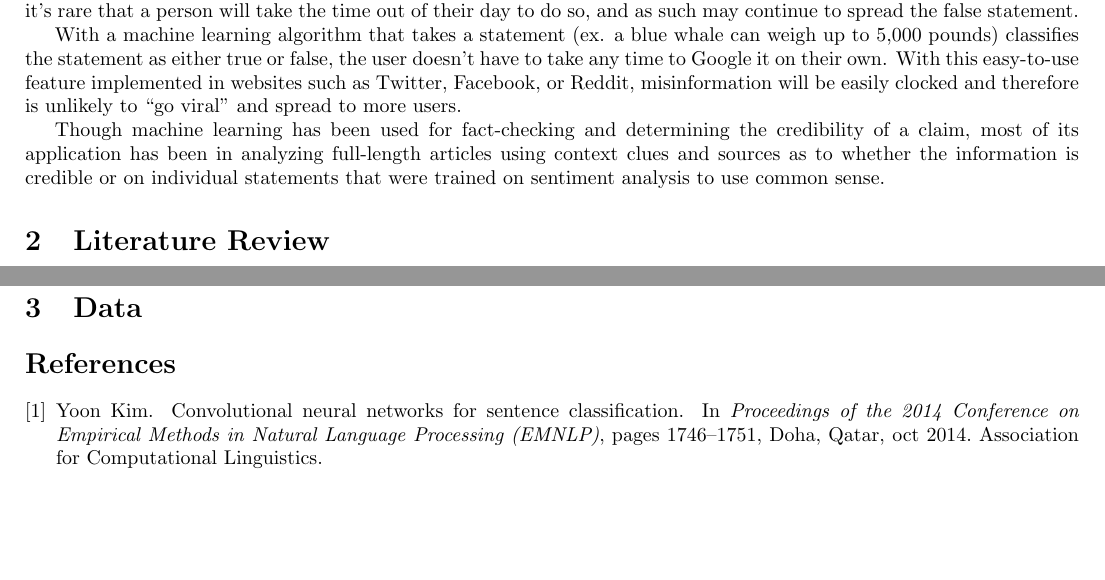
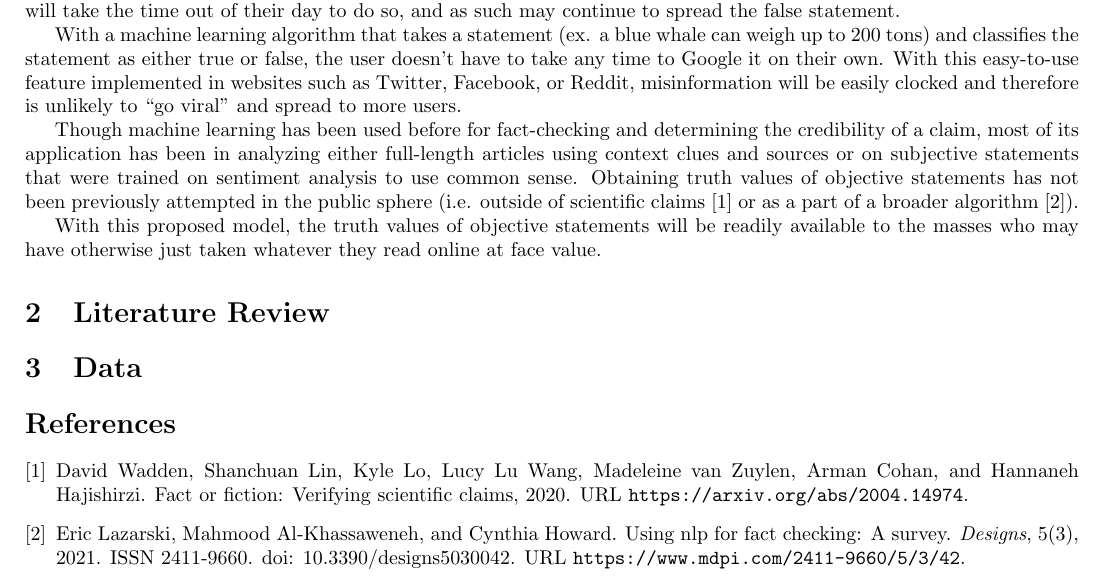
Before and after one commit to seescoto/cds492_capstone, a LaTeX document (paper/technical paper.tex): two parts of the page before the commit and part of the page after it, the two joined at a grey line, cut so that both start at the same text, the shorter picture padded with empty space. Compiled offline with pdfLaTeX.

Commit message:
literature review notes

```diff
--- a/paper/technical paper.tex
+++ b/paper/technical paper.tex
@@ -16,11 +23,13 @@
 
 		%1.1. Introduction - state your goal and hypothesis, why it is original and why nobody solved it before (10p)
 
-		The spread of misinformation may be one of the biggest problems facing humanity, exacerbated with the popularity of social media. Today, anyone can log into their computer and write something that the entire world can see. While the malicious spread of misinformation is  often seen in regards to politics, it's not exclusive to it. Though anyone with a computer can also access a search engine and, usually with relative ease, tell if a statement is false based on the results, it's rare that a person will take the time out of their day to do so, and as such may continue to spread the false statement.
+		The spread of misinformation may be one of the biggest societal problems, exacerbated by the popularity social media. Today, anyone can log into their computer and write something that the entire world can see. While the malicious spread of misinformation is  often seen in regards to politics, it's not exclusive to it. Though anyone with a computer can also access a search engine and, usually with relative ease, tell if a statement is false based on the results, it's rare that a person will take the time out of their day to do so, and as such may continue to spread the false statement.
 
-		With a machine learning algorithm that takes a statement (ex. a blue whale can weigh up to 5,000 pounds) classifies the statement as either true or false, the user doesn't have to take any time to Google it on their own. With this easy-to-use feature implemented in websites such as Twitter, Facebook, or Reddit, misinformation will be easily clocked and therefore is unlikely to ``go viral" and spread to more users.
+		With a machine learning algorithm that takes a statement (ex. a blue whale can weigh up to 200 tons) and classifies the statement as either true or false, the user doesn't have to take any time to Google it on their own. With this easy-to-use feature implemented in websites such as Twitter, Facebook, or Reddit, misinformation will be easily clocked and therefore is unlikely to ``go viral" and spread to more users.
 
-		Though machine learning has been used for fact-checking and determining the credibility of a claim, most of its application has been in analyzing full-length articles using context clues and sources as to whether the information is credible or on individual statements that were trained on sentiment analysis to use common sense.
+		Though machine learning has been used before for fact-checking and determining the credibility of a claim, most of its application has been in analyzing either full-length articles using context clues and sources or on subjective statements that were trained on sentiment analysis to use common sense. Obtaining truth values of objective statements has not been previously attempted in the public sphere (i.e. outside of scientific claims \cite{wadden20} or as a part of a broader algorithm \cite{lazarski21}).
+
+		 With this proposed model, the truth values of objective statements will be readily available to the masses who may have otherwise just taken whatever they read online at face value.
 
 
 		\comment{
@@ -47,11 +57,40 @@
 
 		%1.2. Literature review - describe similar work that has been done, with references, and where that work failed short of answering your question (10p)
 
-		fake news - pdf on desktop
-		- fake news can be described as any "news article that is intentionally and verifiably false." (introduction pg 18 ?)
-		-
+		\comment{
+			fake news - pdf on desktop
+			- fake news can be described as any "news article that is intentionally and verifiably false." (introduction pg 18 ?)
+			-use cnn's with the text and source to determine credibility and see if the article as a whole is 'fake news'. if there were one false statement, the entire article would be classified as false and while this is good for someone who wants to know whether or not to trust an article, it's not if someone wants to know if a specific statement is true or false. If the answer is false, the statement may be true and simply share a page with a false statement, entirely separate from itself.
 
-		\cite{kim14}
+
+			experience based
+			- uses semantics and study of formal languages
+			- adaptive, must have memory and looks for answer  that is 'most consistent with its experience under the restriction of available resources'
+			-inheritance statements relates two concepts, for example bird and raven, and this model uses its experience to relate the terms. if the sentence said 'a raven is a bird' NARS, if given enough resources to connect the two terms, will set the truth value of this statement to true. this means that simple, common-sense statements can be found out with relative ease, but more complex statements that require specific knowledge and not just reasoning can not.
+
+			cnns for sentence classification
+			-nlp used with statements that are not necessarily (though can be) claims, and instead of finding truth values will classify the statement according to its sentiment (whether a statement is good or bad, rating a review on a scale of positive to negative, or separating sentences by their subject matter)
+			-found that cnn's with just one layer of convolution 'perform remarkably well' for these purposes
+
+			fact checking with nlp
+			-n-grams to group n amount of words
+			-neural networks
+			-statements must be verified as being a claim and not an opinion, joke, etc. which means another step in the process of fact checking.
+			-'Inconveniently, even though research has gone into claim detection, there is no formal
+			definition of what a claim is yet.'
+			-claims can be compared using fact databases that have been pre-fact checked by professionals, the internet (if a fact database fails) using the snippet result of a google search and gives this to the user
+			-sources can be trusted also based on sentiment analysis. unassertive words might mean a false claim, as well as first and second person pronouns (I, me, you, yours) as opposed to third person pronouns (he, she, they), as well as exaggerated words instead of numbers.
+			-'regarding generalized fact checking, methods that utilize powerful search enginges on the internet perform best.' the challenge is getting fact checks on things that humans have not previously looked at and things that aren't already in fact-databases
+
+			text understanding from scratch
+			-understanding the general meaning behind a sentence given using matching words and classification
+			-cnns
+			-doesnt require knowledge of syntax or words, uses context and an input alphabet for the language and then prepared into vectors (words). a dictionary doesnt need to be inputted beforehand
+			-similar as others, sentiment analysis (good/bad), subject categorizing - only 'for its semantic or sentiment[al] meaning.'
+			-
+
+		}
+
 
 
 
@@ -59,7 +98,16 @@
 
 		%1.3. Add a link to the dataset/s you plan to work with (must be open source); if the dataset is not very big, you are also welcome to submit it here on Blackboard or on your Github repository (5p).
 
+		\comment{
+			using trivia websites to get a training set (where they tell you if the statement is true or false) and then web scraping first page of google result snippets and putting them into a database together
+
+			split up dataset into testing and training
+
+			list some examples of the trivia websites you're going to use as well as the google api package for python to get the snippets
+
+		}
+
 	\bibliography{492}
-	\bibliographystyle{plain}
+	\bibliographystyle{unsrtnat}
 
 \end{document}
```
Also changed, not shown: paper/492.bib (+27 -0 lines), paper/technical paper.bbl, paper/technical paper.pdf, paper/technical paper.tex (12 more changed lines), 4 other files.
